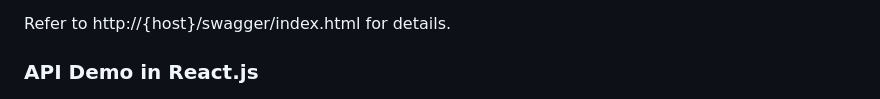
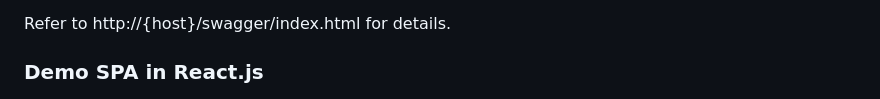
Before and after one commit to panedrone/golang_burgers_api, a Markdown page: README.md, the part around the change. Drawn GitHub-style.

```diff
--- a/README.md
+++ b/README.md
@@ -13,7 +13,7 @@
 
 Refer to http://{host}/swagger/index.html for details.
 
-### API Demo in React.js
+### Demo SPA in React.js
 
 ![burgers-api-demo.png](burgers-api-demo.png)
 
```
